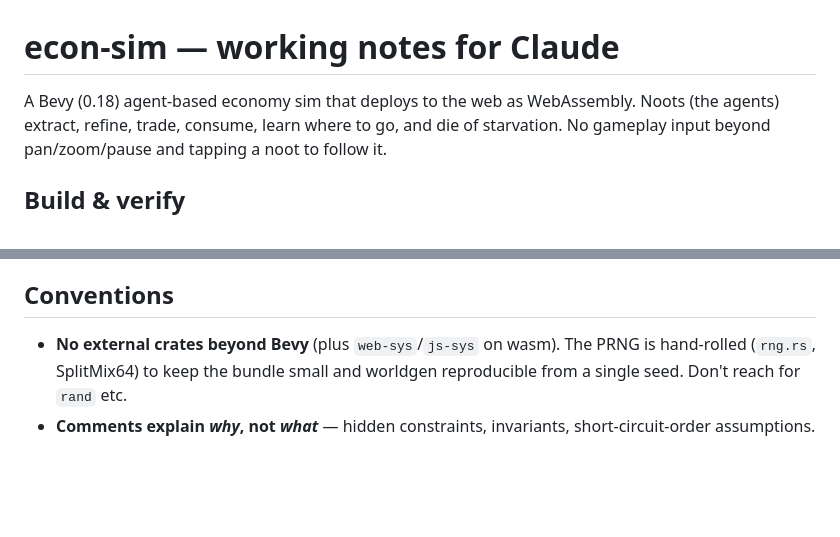
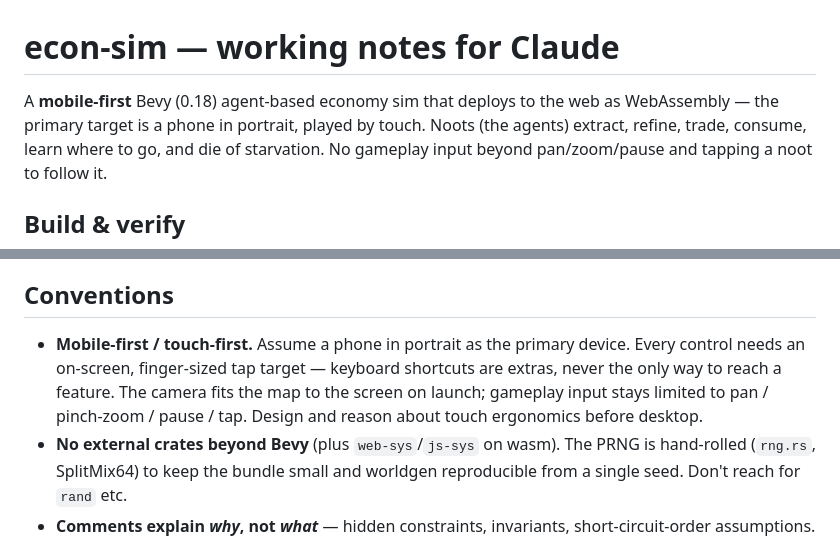
Before and after one commit to deontologician/econ-sim, a Markdown page: CLAUDE.md, 2 parts joined by grey strips. Rendered like a GitHub page; blank space fills up the shorter version.

Commit message:
Document mobile-first / touch-first as a core convention
https://claude.ai/code/session_0133SFaJjCWR9UjS4CDQRgEW

```diff
--- a/CLAUDE.md
+++ b/CLAUDE.md
@@ -1,6 +1,7 @@
 # econ-sim — working notes for Claude
 
-A Bevy (0.18) agent-based economy sim that deploys to the web as WebAssembly.
+A **mobile-first** Bevy (0.18) agent-based economy sim that deploys to the web as
+WebAssembly — the primary target is a phone in portrait, played by touch.
 Noots (the agents) extract, refine, trade, consume, learn where to go, and die of
 starvation. No gameplay input beyond pan/zoom/pause and tapping a noot to follow it.
 
@@ -32,6 +33,11 @@ cargo clippy --target wasm32-unknown-unknown
 
 ## Conventions
 
+- **Mobile-first / touch-first.** Assume a phone in portrait as the primary device.
+  Every control needs an on-screen, finger-sized tap target — keyboard shortcuts are
+  extras, never the only way to reach a feature. The camera fits the map to the
+  screen on launch; gameplay input stays limited to pan / pinch-zoom / pause / tap.
+  Design and reason about touch ergonomics before desktop.
 - **No external crates beyond Bevy** (plus `web-sys`/`js-sys` on wasm). The PRNG is
   hand-rolled (`rng.rs`, SplitMix64) to keep the bundle small and worldgen
   reproducible from a single seed. Don't reach for `rand` etc.
```
